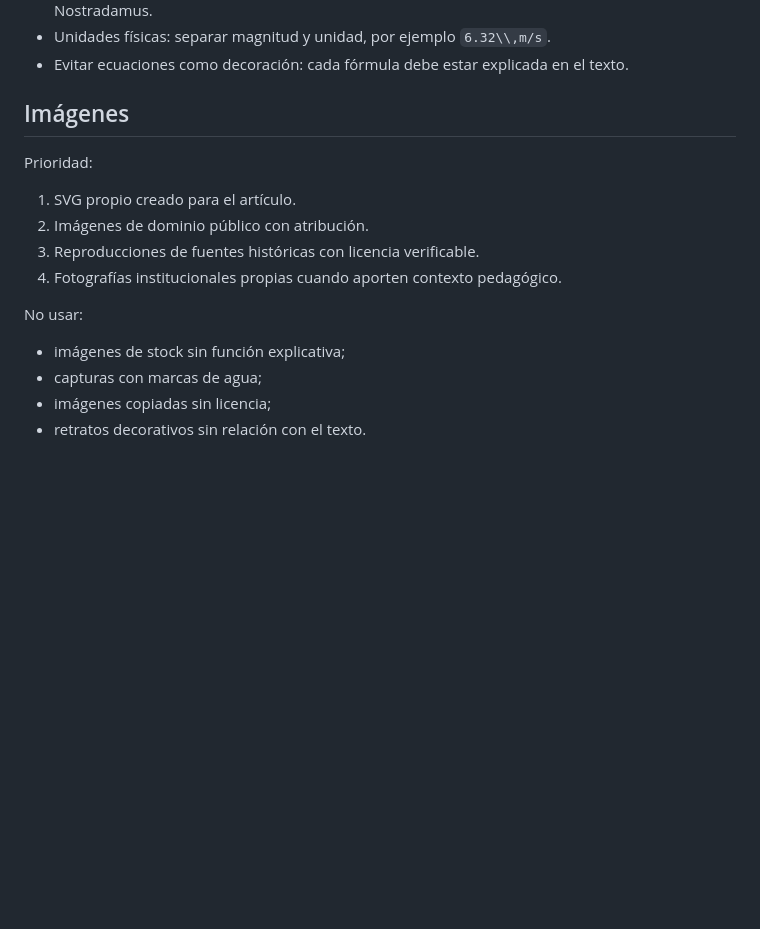
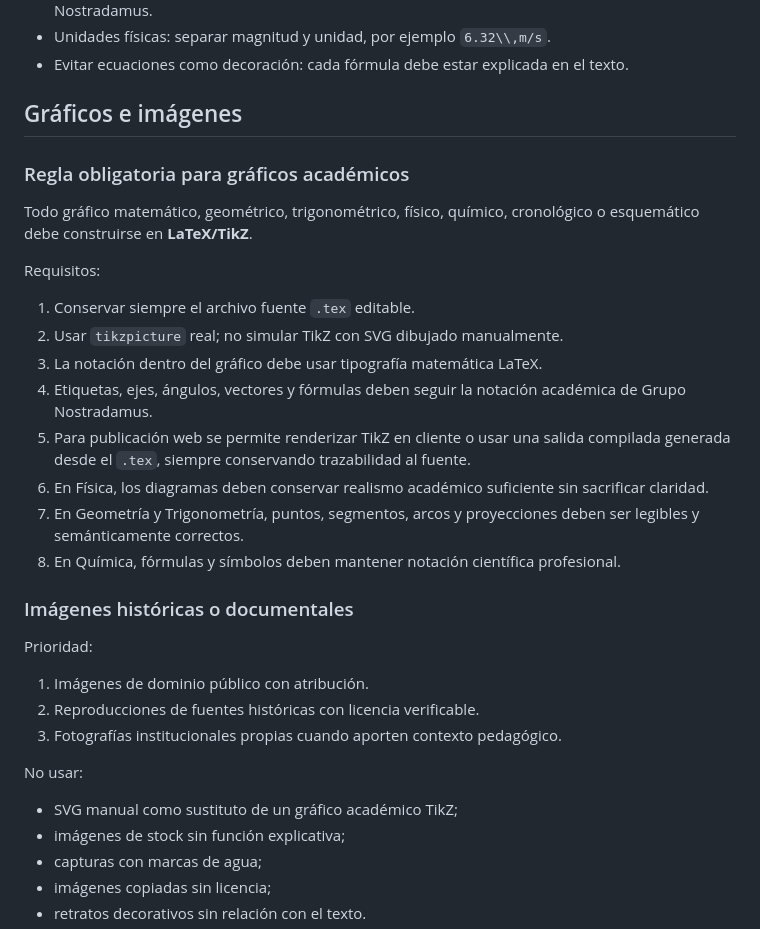
Before and after one commit to DFVV88/gruponostradamus, a Markdown page: docs/PLAN_EDITORIAL_HISTORIA_CURSOS_UNI.md, the part around the change. GitHub-like rendering; blank space fills up the shorter version.

Commit message:
Establece TikZ como estándar gráfico obligatorio

```diff
--- a/docs/PLAN_EDITORIAL_HISTORIA_CURSOS_UNI.md
+++ b/docs/PLAN_EDITORIAL_HISTORIA_CURSOS_UNI.md
@@ -52,14 +52,28 @@ Una monografía SOLO puede pasar de borrador a pública cuando:
 - Unidades físicas: separar magnitud y unidad, por ejemplo `6.32\\,m/s`.
 - Evitar ecuaciones como decoración: cada fórmula debe estar explicada en el texto.
 
-## Imágenes
+## Gráficos e imágenes
+### Regla obligatoria para gráficos académicos
+Todo gráfico matemático, geométrico, trigonométrico, físico, químico, cronológico o esquemático debe construirse en **LaTeX/TikZ**.
+
+Requisitos:
+1. Conservar siempre el archivo fuente `.tex` editable.
+2. Usar `tikzpicture` real; no simular TikZ con SVG dibujado manualmente.
+3. La notación dentro del gráfico debe usar tipografía matemática LaTeX.
+4. Etiquetas, ejes, ángulos, vectores y fórmulas deben seguir la notación académica de Grupo Nostradamus.
+5. Para publicación web se permite renderizar TikZ en cliente o usar una salida compilada generada desde el `.tex`, siempre conservando trazabilidad al fuente.
+6. En Física, los diagramas deben conservar realismo académico suficiente sin sacrificar claridad.
+7. En Geometría y Trigonometría, puntos, segmentos, arcos y proyecciones deben ser legibles y semánticamente correctos.
+8. En Química, fórmulas y símbolos deben mantener notación científica profesional.
+
+### Imágenes históricas o documentales
 Prioridad:
-1. SVG propio creado para el artículo.
-2. Imágenes de dominio público con atribución.
-3. Reproducciones de fuentes históricas con licencia verificable.
-4. Fotografías institucionales propias cuando aporten contexto pedagógico.
+1. Imágenes de dominio público con atribución.
+2. Reproducciones de fuentes históricas con licencia verificable.
+3. Fotografías institucionales propias cuando aporten contexto pedagógico.
 
 No usar:
+- SVG manual como sustituto de un gráfico académico TikZ;
 - imágenes de stock sin función explicativa;
 - capturas con marcas de agua;
 - imágenes copiadas sin licencia;
```
